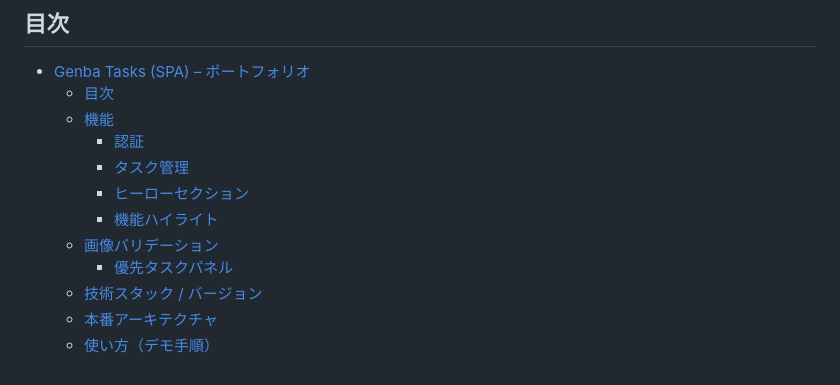
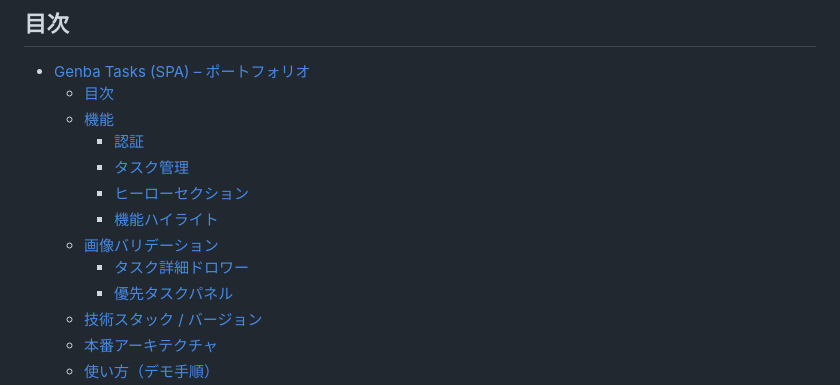
Before and after one commit to watanabe750/genba-tasks, a Markdown page: README.md, the part around the change printed below. Rendered like a GitHub page.

Commit message:
docs(readme):ドロワーのスクショを追記

```diff
--- a/README.md
+++ b/README.md
@@ -23,6 +23,7 @@
     - [ヒーローセクション](#ヒーローセクション)
     - [機能ハイライト](#機能ハイライト)
   - [画像バリデーション](#画像バリデーション)
+    - [タスク詳細ドロワー](#タスク詳細ドロワー)
     - [優先タスクパネル](#優先タスクパネル)
   - [技術スタック / バージョン](#技術スタック--バージョン)
   - [本番アーキテクチャ](#本番アーキテクチャ)
```
Also changed, not shown: other parts of README.md (+3 -1 lines), docs/screens/drawer.png (added).
